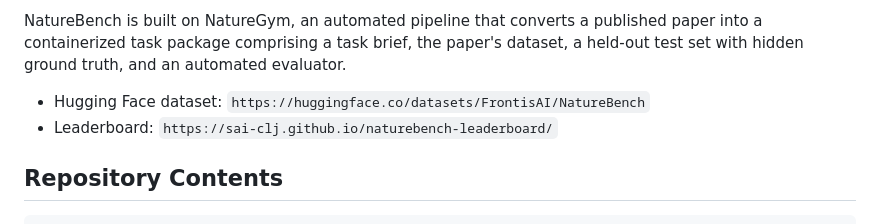
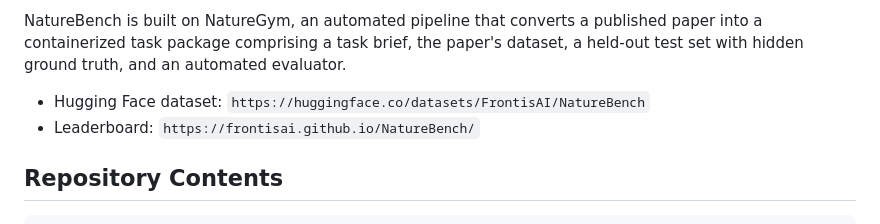
Before and after one commit to FrontisAI/NatureBench, a Markdown page: README.md, the part around the change. Drawn GitHub-style.

Commit message:
docs: point leaderboard link to frontisai.github.io/NatureBench

```diff
--- a/README.md
+++ b/README.md
@@ -5,7 +5,7 @@ NatureBench is a cross-discipline benchmark of 90 tasks distilled from peer-revi
 NatureBench is built on NatureGym, an automated pipeline that converts a published paper into a containerized task package comprising a task brief, the paper's dataset, a held-out test set with hidden ground truth, and an automated evaluator.
 
 - Hugging Face dataset: `https://huggingface.co/datasets/FrontisAI/NatureBench`
-- Leaderboard: `https://sai-clj.github.io/naturebench-leaderboard/`
+- Leaderboard: `https://frontisai.github.io/NatureBench/`
 
 ## Repository Contents
 
```
